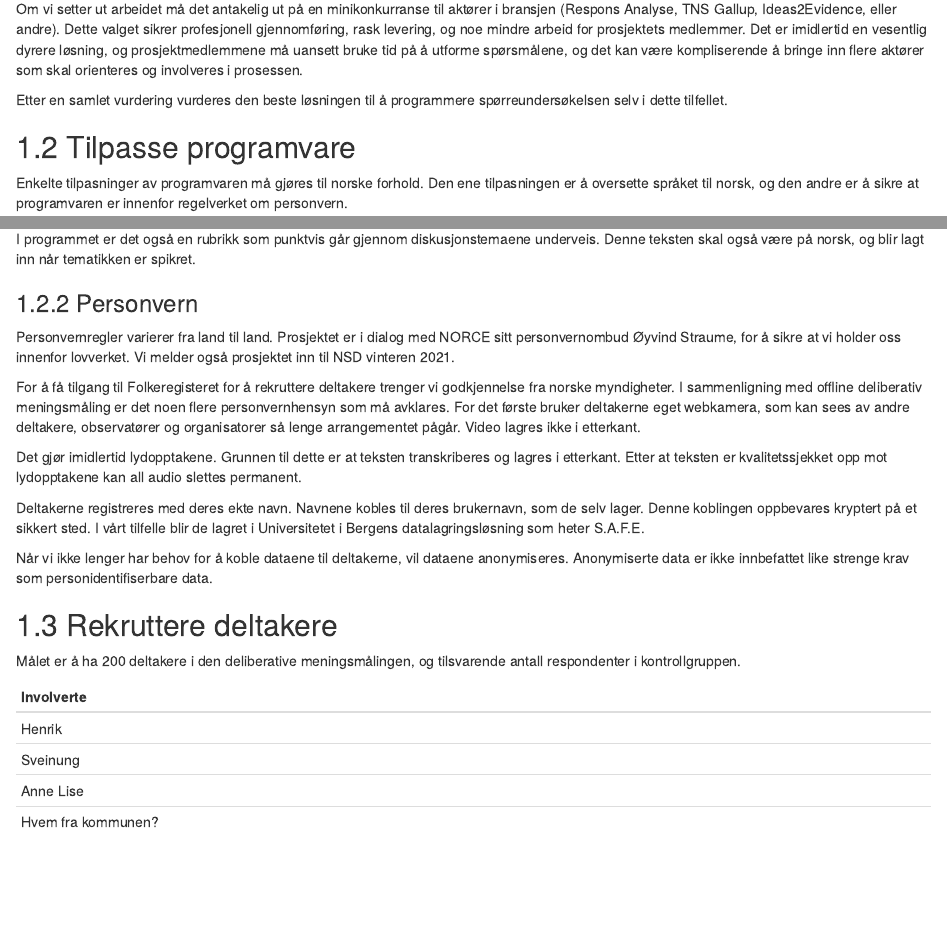
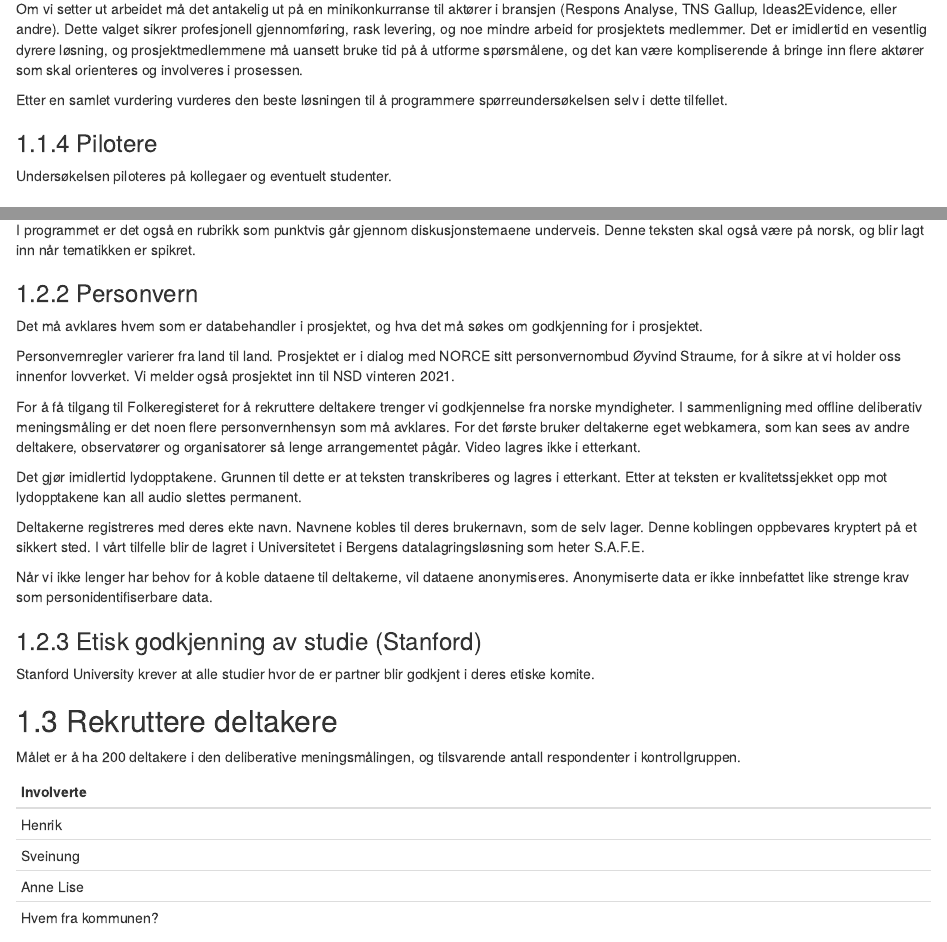
Before and after one commit to SveinungA/borgerpanel, an R Markdown document (055-faseII.Rmd): the page in a window 1100 px wide, from 1150 px down, and a second part further down, joined at a grey line. Rendered offline with R 4.5, knitr and Pandoc, with nearby package versions; drawn as R Markdown's standard HTML page in place of the format the file asks for; some code elsewhere in the file could not run offline.

Commit message:
Planlegge deliberativ meningsmålingÃ

```diff
--- a/055-faseII.Rmd
+++ b/055-faseII.Rmd
@@ -67,6 +67,9 @@ Det er imidlertid en vesentlig dyrere løsning, og prosjektmedlemmene må uanset
 
 Etter en samlet vurdering vurderes den beste løsningen til å programmere spørreundersøkelsen selv i dette tilfellet.
 
+### Pilotere
+Undersøkelsen piloteres på kollegaer og eventuelt studenter.
+
 ## Tilpasse programvare
 Enkelte tilpasninger av programvaren må gjøres til norske forhold.
 Den ene tilpasningen er å oversette språket til norsk, og den andre er å sikre at programvaren er innenfor regelverket om personvern.
@@ -88,6 +91,8 @@ I programmet er det også en rubrikk som punktvis går gjennom diskusjonstemaene
 Denne teksten skal også være på norsk, og blir lagt inn når tematikken er spikret.
 
 ### Personvern
+Det må avklares hvem som er databehandler i prosjektet, og hva det må søkes om godkjenning for i prosjektet.
+
 Personvernregler varierer fra land til land.
 Prosjektet er i dialog med NORCE sitt personvernombud Øyvind Straume, for å sikre at vi holder oss innenfor lovverket.
 Vi melder også prosjektet inn til NSD vinteren 2021.
@@ -108,6 +113,9 @@ I vårt tilfelle blir de lagret i Universitetet i Bergens datalagringsløsning s
 
 Når vi ikke lenger har behov for å koble dataene til deltakerne, vil dataene anonymiseres.
 Anonymiserte data er ikke innbefattet like strenge krav som personidentifiserbare data.
+
+### Etisk godkjenning av studie (Stanford)
+Stanford University krever at alle studier hvor de er partner blir godkjent i deres etiske komite.
 
 ## Rekruttere deltakere
 Målet er å ha 200 deltakere i den deliberative meningsmålingen, og tilsvarende antall respondenter i kontrollgruppen.
```
